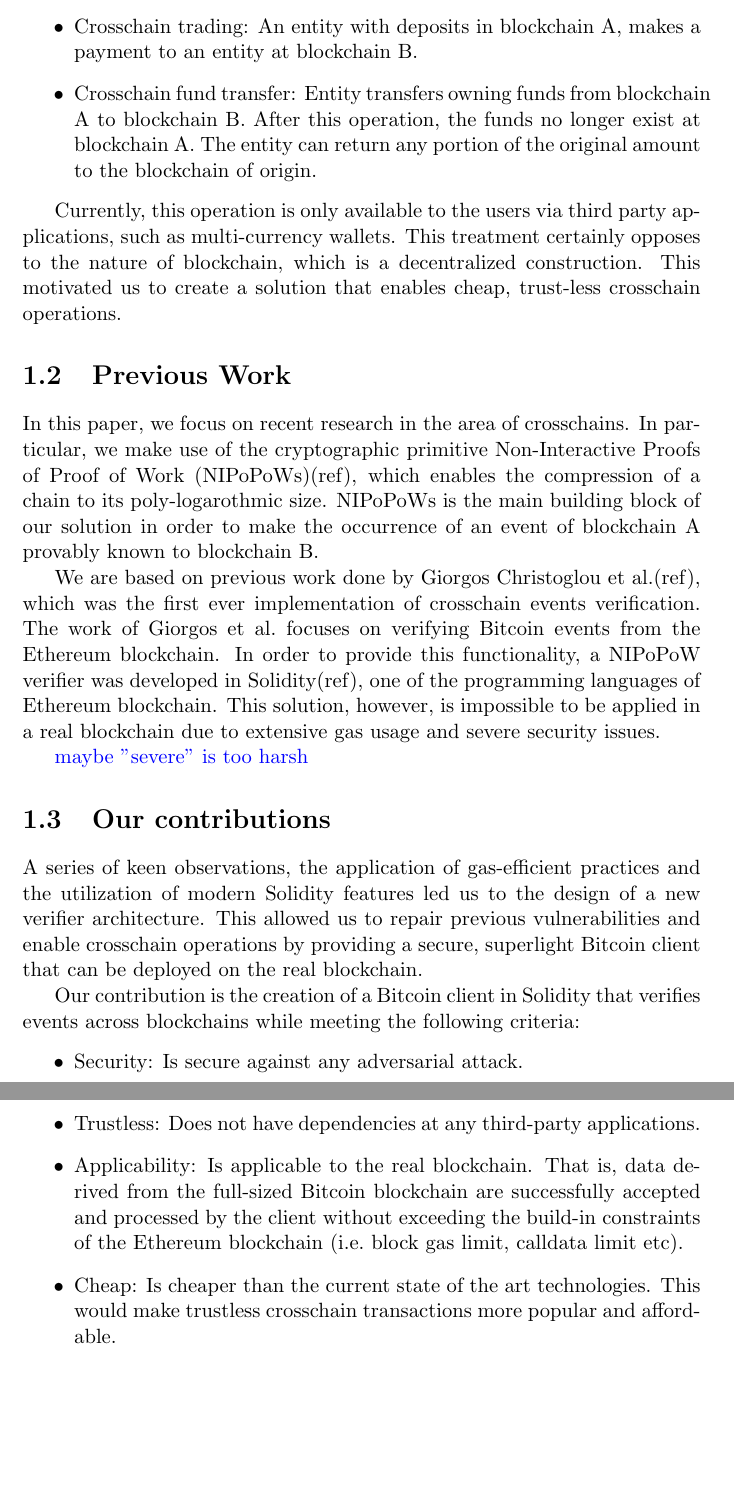
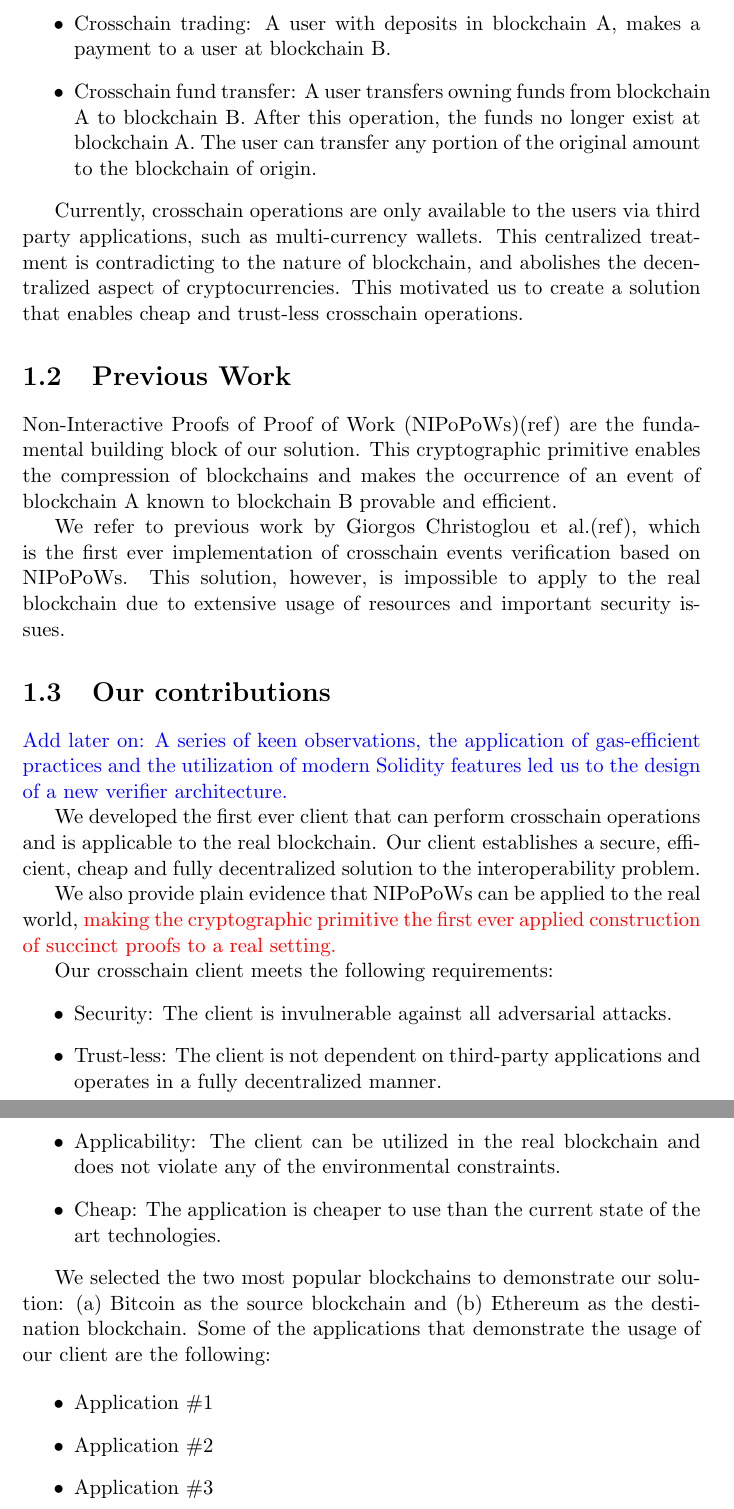
Before and after one commit to sdaveas/nipopow-verifier, a LaTeX thesis (thesis/thesis.tex, which reads thesis/chapters/1_introduction.tex): two parts of pages 7 and 8 of 27, joined at a grey line, cut so that both start at the same text, the shorter picture padded with empty space. Compiled offline with pdfLaTeX.

Commit message:
Update introduction
you better believe dat

```diff
--- a/thesis/chapters/1_introduction.tex
+++ b/thesis/chapters/1_introduction.tex
@@ -39,66 +36,71 @@ A crosschain protocol would enable two main operations
 \begin{itemize}
     \item
-        Crosschain trading: An entity with deposits in blockchain A, makes a
-        payment to an entity at blockchain B.
+        Crosschain trading: A user with deposits in blockchain A, makes a
+        payment to a user at blockchain B.
     \item
-        Crosschain fund transfer: Entity transfers owning funds from
+        Crosschain fund transfer: A user transfers owning funds from
         blockchain A to blockchain B. After this operation, the funds no
-        longer exist at blockchain A. The entity can return any portion of the
+        longer exist at blockchain A. The user can transfer any portion of the
         original amount to the blockchain of origin.
 \end{itemize}
 
-Currently, this operation is only available to the users via third party
-applications, such as multi-currency wallets. This treatment certainly
-opposes to the nature of blockchain, which is a decentralized construction.
-This motivated us to create a solution that enables cheap, trust-less
-crosschain operations.
+Currently, crosschain operations are only available to the users via third
+party applications, such as multi-currency wallets. This centralized treatment
+is contradicting to the nature of blockchain, and abolishes the decentralized
+aspect of cryptocurrencies. This motivated us to create a solution that enables
+cheap and trust-less crosschain operations.
 
 \section{Previous Work}
 
-In this paper, we focus on recent research in the area of crosschains.
-In particular, we make use of the cryptographic primitive
-Non-Interactive Proofs of Proof of Work (NIPoPoWs)(ref), which enables
-the compression of a chain to its poly-logarothmic size. NIPoPoWs is the
-main building block of our solution in order to make the occurrence of
-an event of blockchain A provably known to blockchain B.
+Non-Interactive Proofs of Proof of Work (NIPoPoWs)(ref) are the fundamental
+building block of our solution. This cryptographic primitive enables the
+compression of blockchains and makes the occurrence of an event of blockchain A
+known to blockchain B provable and efficient.
 
-We are based on previous work done by Giorgos Christoglou et al.(ref),
-which was the first ever implementation of crosschain events
-verification. The work of Giorgos et al.\ focuses on verifying Bitcoin
-events from the Ethereum blockchain. In order to provide this
-functionality, a NIPoPoW verifier was developed in Solidity(ref), one of
-the programming languages of Ethereum blockchain. This solution,
-however, is impossible to be applied in a real blockchain due to
-extensive gas usage and severe security issues.
-
-\todo{maybe "severe" is too harsh}
+We refer to previous work by Giorgos Christoglou et al.(ref), which is the
+first ever implementation of crosschain events verification based on NIPoPoWs.
+This solution, however, is impossible to apply to the real blockchain due to
+extensive usage of resources and important security issues.
 
 \section{Our contributions}
 
-A series of keen observations, the application of gas-efficient
-practices and the utilization of modern Solidity features led us to the
-design of a new verifier architecture. This allowed us to repair
-previous vulnerabilities and enable crosschain operations by providing a
-secure, superlight Bitcoin client that can be deployed on the real
-blockchain.
+\todo{Add later on: A series of keen observations, the application of
+gas-efficient practices and the utilization of modern Solidity features led us
+to the design of a new verifier architecture.}
 
-Our contribution is the creation of a Bitcoin client in Solidity that
-verifies events across blockchains while meeting the following criteria:
+We developed the first ever client that can perform crosschain operations and
+is applicable to the real blockchain. Our client establishes a secure,
+efficient, cheap and fully decentralized solution to the interoperability
+problem.
+
+We also provide plain evidence that NIPoPoWs can be applied to the real world,
+\myworries{making the cryptographic primitive the first ever applied
+construction of succinct proofs to a real setting.}
+
+Our crosschain client meets the following requirements:
 \begin{itemize}
     \item
-        Security: Is secure against any adversarial attack.
+        Security: The client is invulnerable against all adversarial attacks.
     \item
-        Trustless: Does not have dependencies at any third-party applications.
+        Trust-less: The client is not dependent on third-party applications
+        and operates in a fully decentralized manner.
     \item
-        Applicability: Is applicable to the real blockchain. That is, data
-        derived from the full-sized Bitcoin blockchain are successfully
-        accepted and processed by the client without exceeding the build-in
-        constraints of the Ethereum blockchain (i.e.\ block gas limit, calldata
-        limit etc).
+        Applicability: The client can be utilized in the real blockchain and
+        does not violate any of the environmental constraints.
     \item
-        Cheap: Is cheaper than the current state of the art technologies. This
-        would make trustless crosschain transactions more popular and
-        affordable.
+        Cheap: The application is cheaper to use than the current state of the
+        art technologies.
+\end{itemize}
+
+We selected the two most popular blockchains to demonstrate our solution: (a)
+Bitcoin as the source blockchain and (b) Ethereum as the destination
+blockchain. Some of the applications that demonstrate the usage of our client
+are the following:
+
+\begin{itemize}
+    \item{Application \#1}
+    \item{Application \#2}
+    \item{Application \#3}
 \end{itemize}
 
 \pagebreak
```
Also changed, not shown: thesis/chapters/1_introduction.tex (59 more changed lines).
